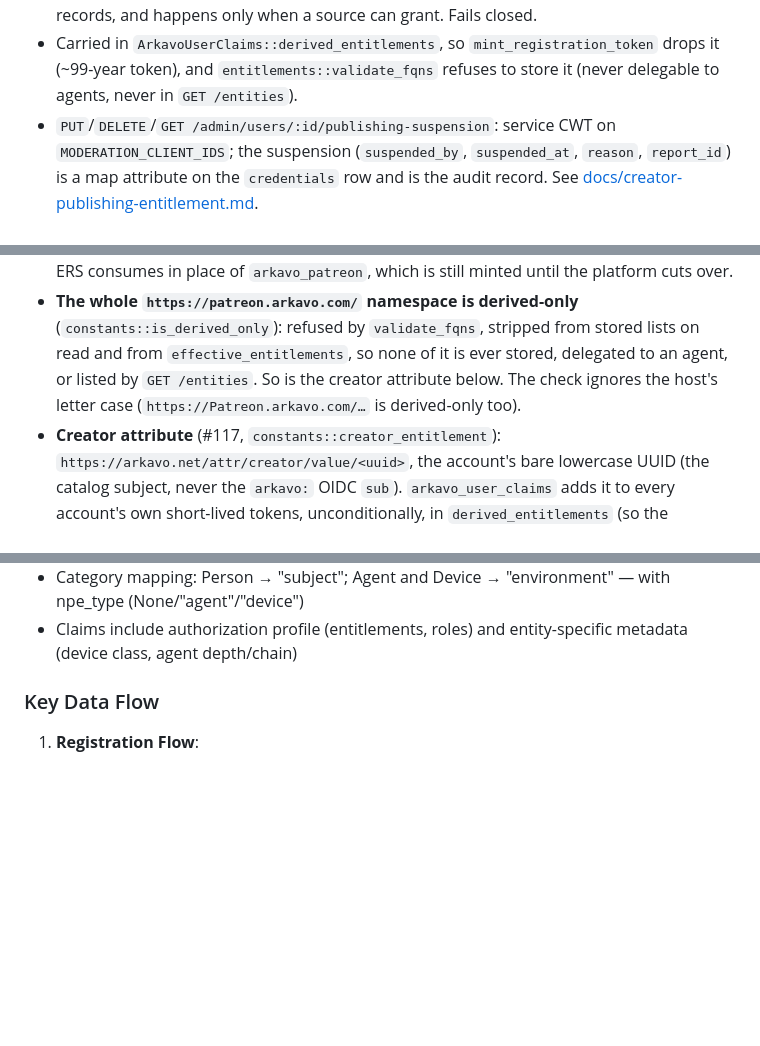
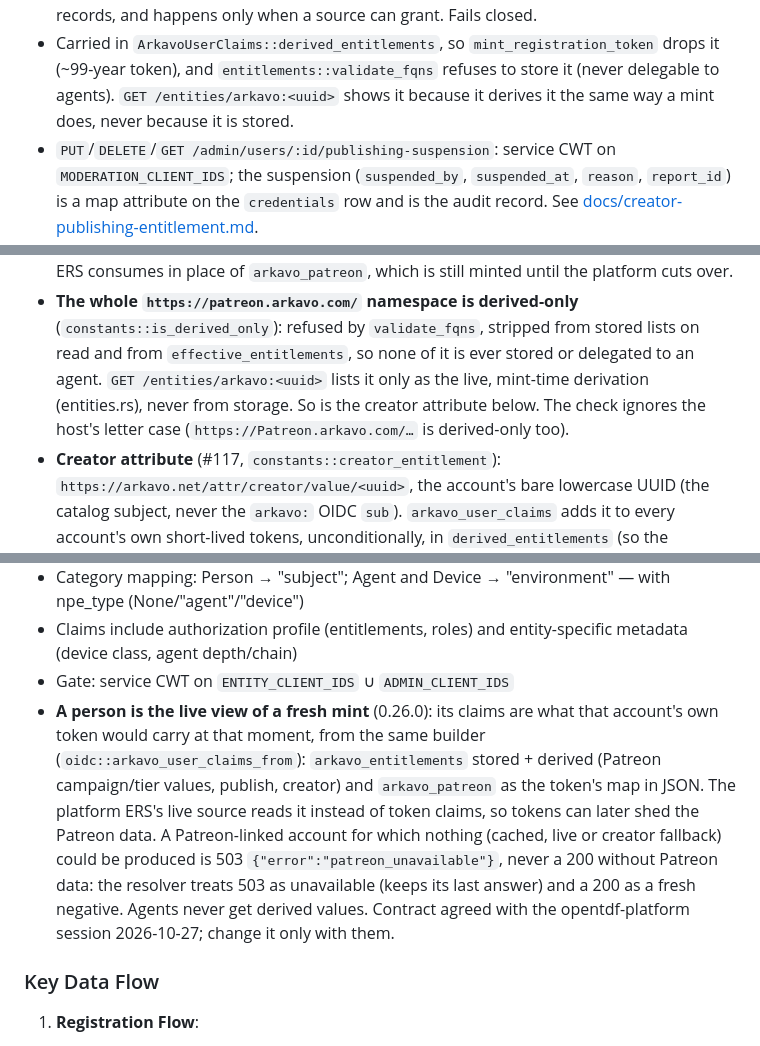
Before and after one commit to arkavo-org/authnz-rs, a Markdown page: CLAUDE.md, 3 parts joined by grey strips. Rendered like a GitHub page; blank space fills up the shorter version.

Commit message:
docs: GET /entities person is the live mint-time view; ENTITY_CLIENT_IDS
Co-Authored-By: Claude Opus 5.5 <noreply@anthropic.com>
Claude-Session: https://claude.ai/code/session_0126Pi5rnbdKfxjtHU5UQqXU

```diff
--- a/CLAUDE.md
+++ b/CLAUDE.md
@@ -375,7 +376,8 @@ appraisal, status)
 - Carried in `ArkavoUserClaims::derived_entitlements`, so
   `mint_registration_token` drops it (~99-year token), and
   `entitlements::validate_fqns` refuses to store it (never delegable to
-  agents, never in `GET /entities`).
+  agents). `GET /entities/arkavo:<uuid>` shows it because it derives it the
+  same way a mint does, never because it is stored.
 - `PUT`/`DELETE`/`GET /admin/users/:id/publishing-suspension`: service CWT on
   `MODERATION_CLIENT_IDS`; the suspension (`suspended_by`, `suspended_at`,
   `reason`, `report_id`) is a map attribute on the `credentials` row and is
@@ -401,8 +403,9 @@ appraisal, status)
 - **The whole `https://patreon.arkavo.com/` namespace is derived-only**
   (`constants::is_derived_only`): refused by `validate_fqns`, stripped from
   stored lists on read and from `effective_entitlements`, so none of it is
-  ever stored, delegated to an agent, or listed by `GET /entities`. So is
-  the creator attribute below. The check ignores the host's letter case
+  ever stored or delegated to an agent. `GET /entities/arkavo:<uuid>` lists
+  it only as the live, mint-time derivation (entities.rs), never from
+  storage. So is the creator attribute below. The check ignores the host's letter case
   (`https://Patreon.arkavo.com/…` is derived-only too).
 - **Creator attribute** (#117, `constants::creator_entitlement`):
   `https://arkavo.net/attr/creator/value/<uuid>`, the account's bare
@@ -528,6 +531,19 @@ appraisal, status)
 - Unknown namespace → HTTP 400 (BadId); missing entity → HTTP 404 (NotFound)
 - Category mapping: Person → "subject"; Agent and Device → "environment" — with npe_type (None/"agent"/"device")
 - Claims include authorization profile (entitlements, roles) and entity-specific metadata (device class, agent depth/chain)
+- Gate: service CWT on `ENTITY_CLIENT_IDS` ∪ `ADMIN_CLIENT_IDS`
+- **A person is the live view of a fresh mint** (0.26.0): its claims are
+  what that account's own token would carry at that moment, from the same
+  builder (`oidc::arkavo_user_claims_from`): `arkavo_entitlements` stored +
+  derived (Patreon campaign/tier values, publish, creator) and
+  `arkavo_patreon` as the token's map in JSON. The platform ERS's live
+  source reads it instead of token claims, so tokens can later shed the
+  Patreon data. A Patreon-linked account for which nothing (cached, live or
+  creator fallback) could be produced is 503 `{"error":"patreon_unavailable"}`,
+  never a 200 without Patreon data: the resolver treats 503 as unavailable
+  (keeps its last answer) and a 200 as a fresh negative. Agents never get
+  derived values. Contract agreed with the opentdf-platform session
+  2026-10-27; change it only with them.
 
 ### Key Data Flow
 
```
Also changed, not shown: other parts of CLAUDE.md (+1 -0 lines), docs/creator-publishing-entitlement.md (+2 -1 lines).
